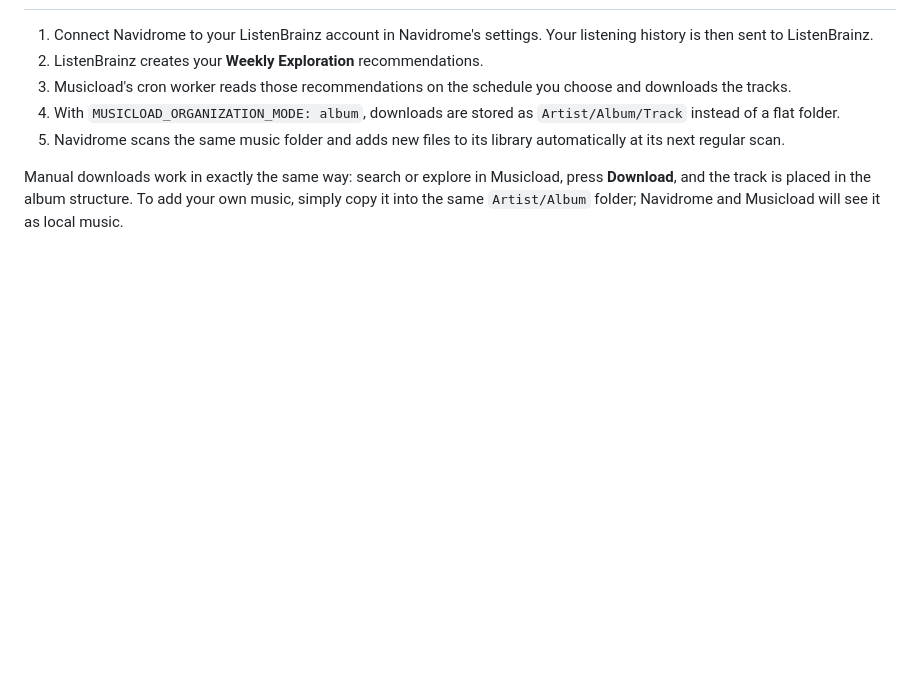
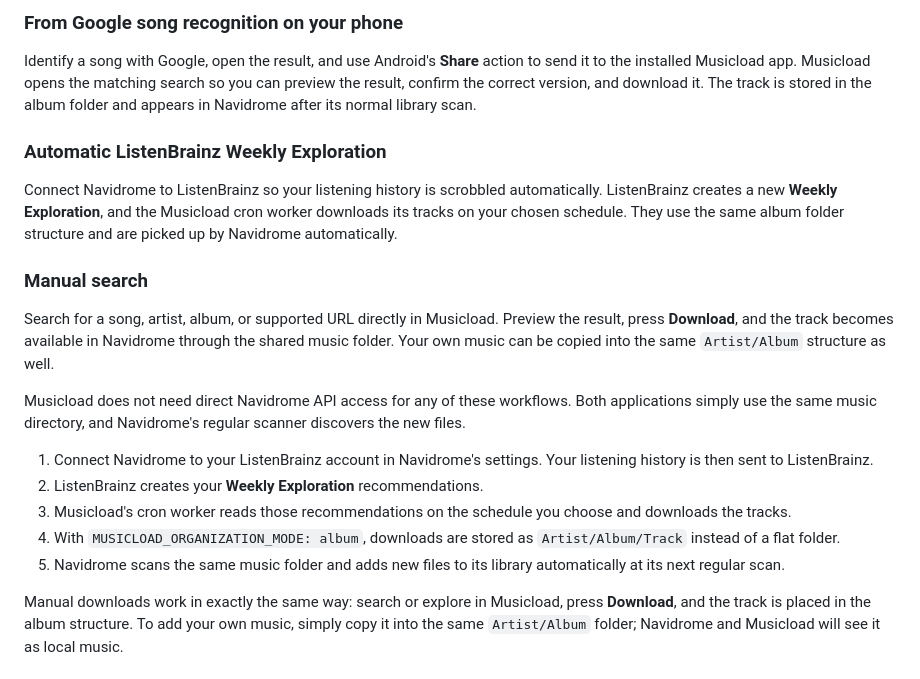
Before and after one commit to Kingdaniel4747/musicload, a Markdown page: README.md, the part around one of its changes. GitHub-like rendering; blank space fills up the shorter version.

```diff
--- a/README.md
+++ b/README.md
@@ -20,3 +43,16 @@ It deliberately stays simple: Musicload downloads music into your own library, a
+### From Google song recognition on your phone
+
+Identify a song with Google, open the result, and use Android's **Share** action to send it to the installed Musicload app. Musicload opens the matching search so you can preview the result, confirm the correct version, and download it. The track is stored in the album folder and appears in Navidrome after its normal library scan.
+
+### Automatic ListenBrainz Weekly Exploration
+
+Connect Navidrome to ListenBrainz so your listening history is scrobbled automatically. ListenBrainz creates a new **Weekly Exploration**, and the Musicload cron worker downloads its tracks on your chosen schedule. They use the same album folder structure and are picked up by Navidrome automatically.
+
+### Manual search
+
+Search for a song, artist, album, or supported URL directly in Musicload. Preview the result, press **Download**, and the track becomes available in Navidrome through the shared music folder. Your own music can be copied into the same `Artist/Album` structure as well.
+
+Musicload does not need direct Navidrome API access for any of these workflows. Both applications simply use the same music directory, and Navidrome's regular scanner discovers the new files.
 
 1. Connect Navidrome to your ListenBrainz account in Navidrome's settings. Your listening history is then sent to ListenBrainz.
 2. ListenBrainz creates your **Weekly Exploration** recommendations.
```
Also changed, not shown: other parts of README.md (+23 -0 lines).
